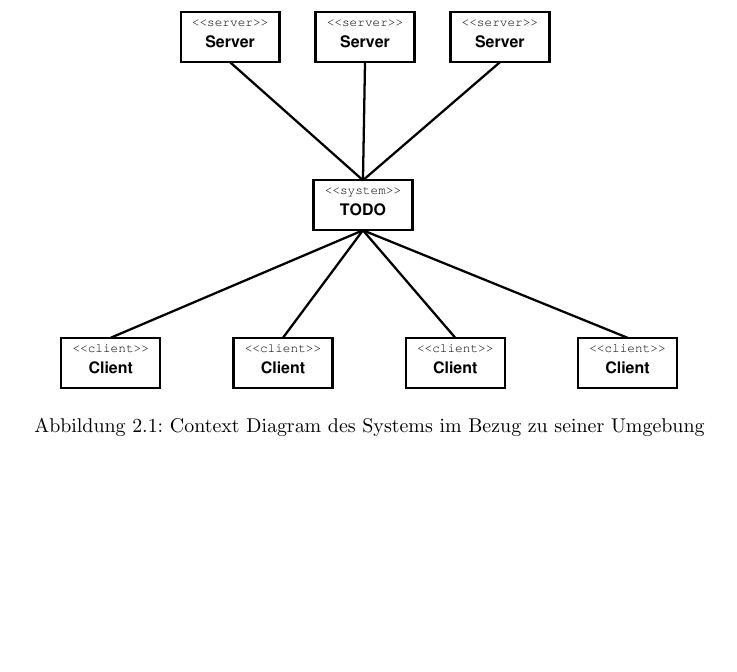
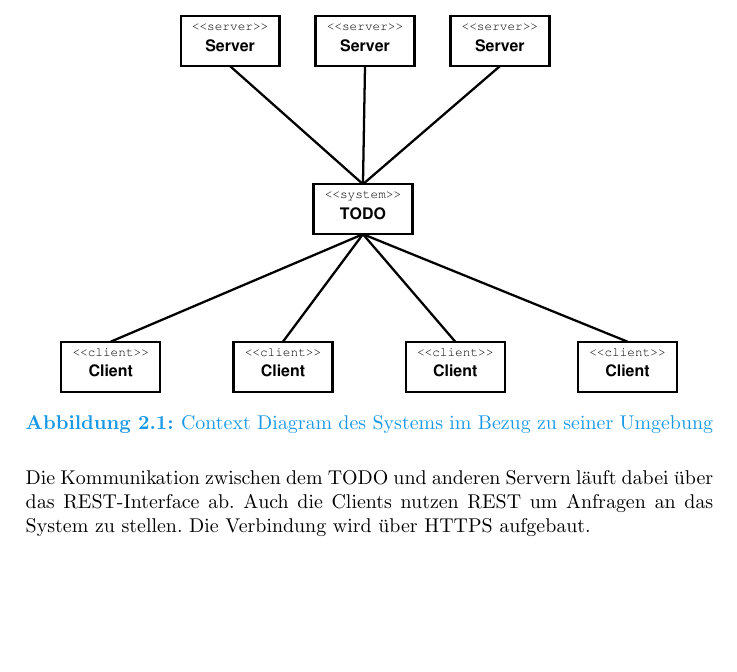
Before and after one commit to Gusser93/software-engineering-group14, a LaTeX book (ArchitecturalDesign/designtemplate.tex, which reads ArchitecturalDesign/input/externalLayer.tex): part of page 9 of 13, cut so that both start at the same text. The pictures show the PDF file ArchitecturalDesign/designtemplate.pdf that the author committed with the source.

Commit message:
some Patterns

```diff
--- a/ArchitecturalDesign/input/externalLayer.tex
+++ b/ArchitecturalDesign/input/externalLayer.tex
@@ -1,7 +1,8 @@
-Das System, als Web-Applikation, interagiert mit anderen Systemen in seiner Umgebung. TODO kommuniziert zur Übertragung von Daten mit mehreren Clients, welche Anfragen senden und Antworten empfangen, und mit weiteren Servern um Daten in den Datenbanken auszutauschen.
+Das System, als Web-Applikation, interagiert mit anderen Systemen in seiner Umgebung. TODO kommuniziert zur Übertragung von Daten mit mehreren Clients, welche Anfragen senden und Antworten empfangen, und mit weiteren Servern um Daten in den Datenbanken auszutauschen.\\
 \begin{figure}[h]
 \centering
 \includegraphics[width=0.9\linewidth]{Grafik/Diagramm/External}
 \caption[Context Diagram]{Context Diagram des Systems im Bezug zu seiner Umgebung}
 \label{fig:External}
-\end{figure}
+\end{figure}\\
+Die Kommunikation zwischen dem TODO und anderen Servern läuft dabei über das REST-Interface ab. Auch die Clients nutzen REST um Anfragen an das System zu stellen. Die Verbindung wird über HTTPS aufgebaut.
```
Also changed, not shown: ArchitecturalDesign/designtemplate.tex (+2 -1 lines), ArchitecturalDesign/designtemplate.pdf, 2 other files.
